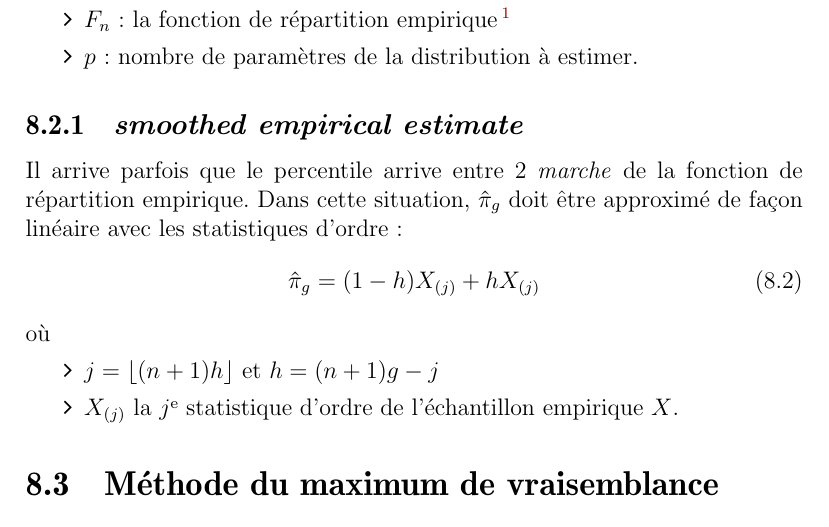
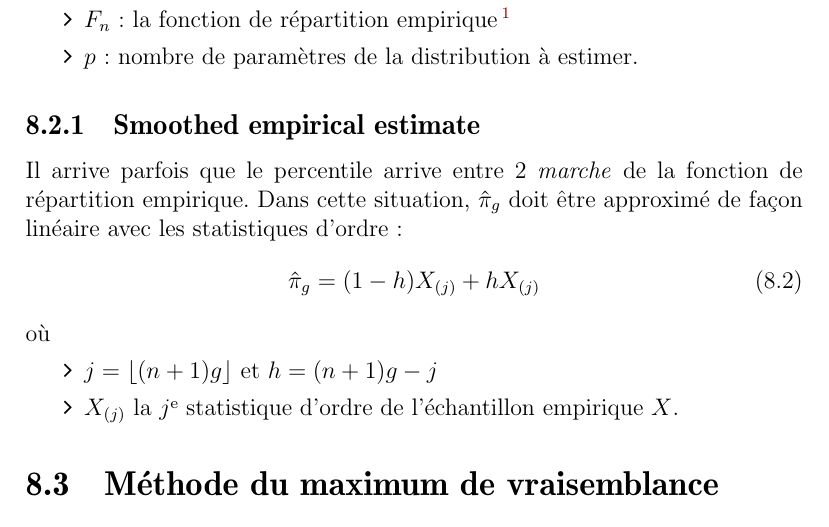
Before and after one commit to gabrielcrepeault/IARD1, a LaTeX document (ACT2005_notes-cours.tex): part of page 38 of 38, cut so that both start at the same text. Compiled offline with pdfLaTeX.

Commit message:
Modif chap13 Smoothed empirical estimate (erreur de frappe)

```diff
--- a/ACT2005_notes-cours.tex
+++ b/ACT2005_notes-cours.tex
@@ -974,14 +974,14 @@ où
 \item $p$ : nombre de paramètres de la distribution à estimer.
 \end{enumerate}
 
-\subsection{\emph{smoothed empirical estimate}}
+\subsection{Smoothed empirical estimate}
 Il arrive parfois que le percentile arrive entre 2 \emph{marche} de la fonction de répartition empirique. Dans cette situation, $\hat{\pi}_{g}$ doit être approximé de façon linéaire avec les statistiques d'ordre :
 \begin{equation}
 \hat{\pi}_g = (1-h) X_{(j)} + h X_{(j)}
 \end{equation}
 où
 \begin{enumerate}[label=\faAngleRight]
-\item $j = \lfloor (n+1) h \rfloor$ et $h = (n+1) g - j$
+\item $j = \lfloor (n+1) g \rfloor$ et $h = (n+1) g - j$
 \item $X_{(j)}$ la $j$\up{e} statistique d'ordre de l'échantillon empirique $X$.
 
 \end{enumerate}
```
Also changed, not shown: ACT2005_notes-cours.pdf.
